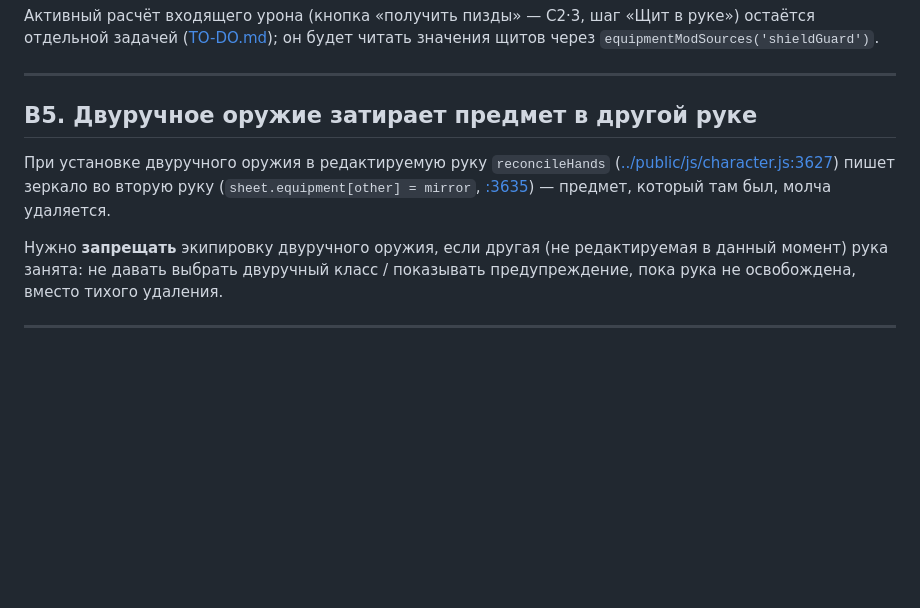
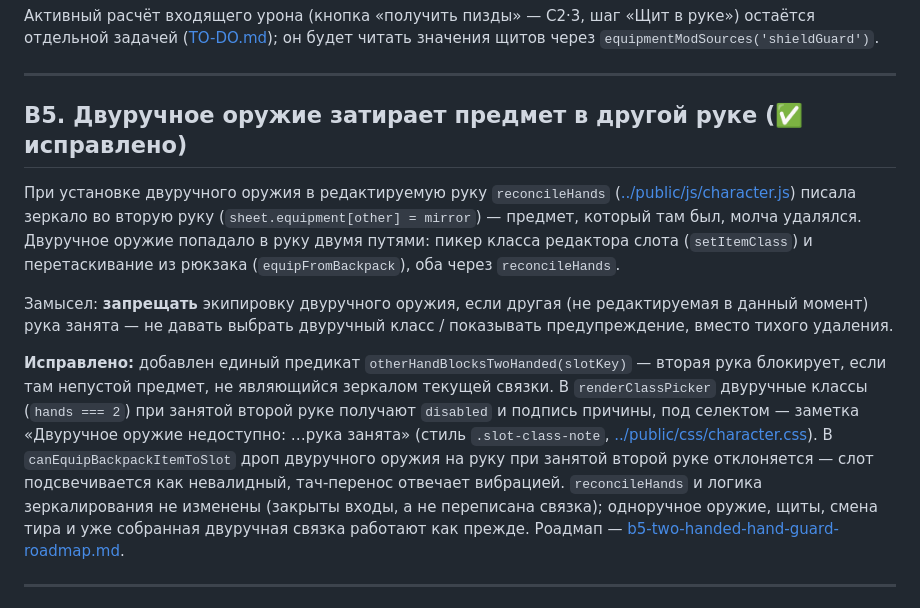
Before and after one commit to AzLFox/GameOfBrothers, a Markdown page: docs/BUGS.md, the part around the change. GitHub-like rendering; blank space fills up the shorter version.

```diff
--- a/docs/BUGS.md
+++ b/docs/BUGS.md
@@ -95,16 +95,26 @@
 
 ---
 
-## B5. Двуручное оружие затирает предмет в другой руке
+## B5. Двуручное оружие затирает предмет в другой руке (✅ исправлено)
 
 При установке двуручного оружия в редактируемую руку `reconcileHands`
-([../public/js/character.js:3627](../public/js/character.js#L3627)) пишет зеркало во вторую руку
-(`sheet.equipment[other] = mirror`, [:3635](../public/js/character.js#L3635)) — предмет, который там
-был, молча удаляется.
+([../public/js/character.js](../public/js/character.js)) писала зеркало во вторую руку
+(`sheet.equipment[other] = mirror`) — предмет, который там был, молча удалялся. Двуручное оружие
+попадало в руку двумя путями: пикер класса редактора слота (`setItemClass`) и перетаскивание из
+рюкзака (`equipFromBackpack`), оба через `reconcileHands`.
 
-Нужно **запрещать** экипировку двуручного оружия, если другая (не редактируемая в данный момент)
-рука занята: не давать выбрать двуручный класс / показывать предупреждение, пока рука не
-освобождена, вместо тихого удаления.
+Замысел: **запрещать** экипировку двуручного оружия, если другая (не редактируемая в данный момент)
+рука занята — не давать выбрать двуручный класс / показывать предупреждение, вместо тихого удаления.
+
+**Исправлено:** добавлен единый предикат `otherHandBlocksTwoHanded(slotKey)` — вторая рука блокирует,
+если там непустой предмет, не являющийся зеркалом текущей связки. В `renderClassPicker` двуручные
+классы (`hands === 2`) при занятой второй руке получают `disabled` и подпись причины, под селектом —
+заметка «Двуручное оружие недоступно: …рука занята» (стиль `.slot-class-note`,
+[../public/css/character.css](../public/css/character.css)). В `canEquipBackpackItemToSlot` дроп
+двуручного оружия на руку при занятой второй руке отклоняется — слот подсвечивается как невалидный,
+тач-перенос отвечает вибрацией. `reconcileHands` и логика зеркалирования не изменены (закрыты входы,
+а не переписана связка); одноручное оружие, щиты, смена тира и уже собранная двуручная связка
+работают как прежде. Роадмап — [b5-two-handed-hand-guard-roadmap.md](b5-two-handed-hand-guard-roadmap.md).
 
 ---
 
```
Also changed, not shown: docs/INDEX.md (+1 -0 lines), docs/b5-two-handed-hand-guard-roadmap.md (added, +176 -0 lines).
